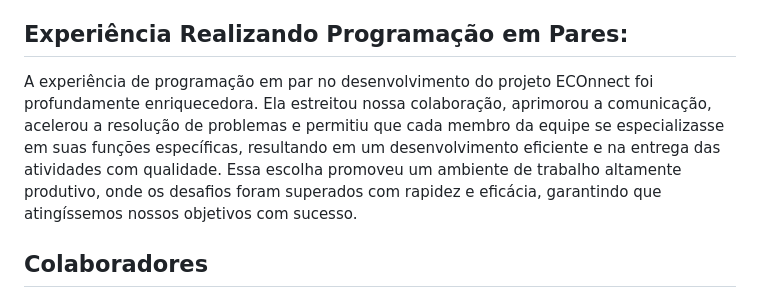
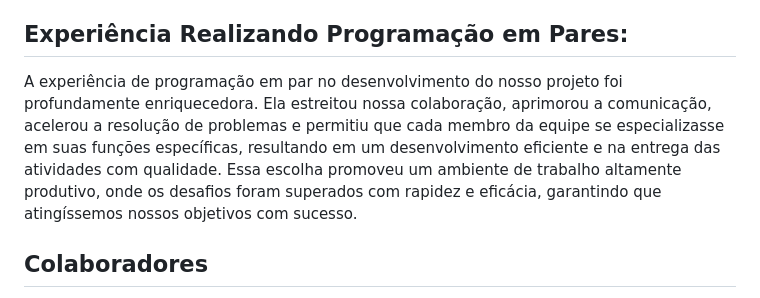
Before and after one commit to arthursuzuki/ECOnnect, a Markdown page: README.md, the part around the change. Rendered like a GitHub page.

```diff
--- a/README.md
+++ b/README.md
@@ -34,7 +34,7 @@ https://github.com/arthursuzuki/fds/assets/132377213/deacdc74-095e-46bb-830b-131
 
 ## Experiência Realizando Programação em Pares:
 
-A experiência de programação em par no desenvolvimento do projeto ECOnnect foi profundamente enriquecedora. Ela estreitou nossa colaboração, aprimorou a comunicação, acelerou a resolução de problemas e permitiu que cada membro da equipe se especializasse em suas funções específicas, resultando em um desenvolvimento eficiente e na entrega das atividades com qualidade. Essa escolha promoveu um ambiente de trabalho altamente produtivo, onde os desafios foram superados com rapidez e eficácia, garantindo que atingíssemos nossos objetivos com sucesso.
+A experiência de programação em par no desenvolvimento do nosso projeto foi profundamente enriquecedora. Ela estreitou nossa colaboração, aprimorou a comunicação, acelerou a resolução de problemas e permitiu que cada membro da equipe se especializasse em suas funções específicas, resultando em um desenvolvimento eficiente e na entrega das atividades com qualidade. Essa escolha promoveu um ambiente de trabalho altamente produtivo, onde os desafios foram superados com rapidez e eficácia, garantindo que atingíssemos nossos objetivos com sucesso.
 
 ## Colaboradores
 * Eduardo Lins --> eal3@cesar.school
```
